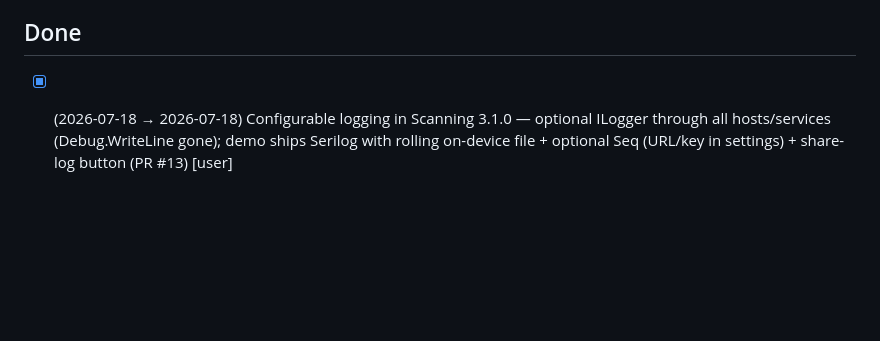
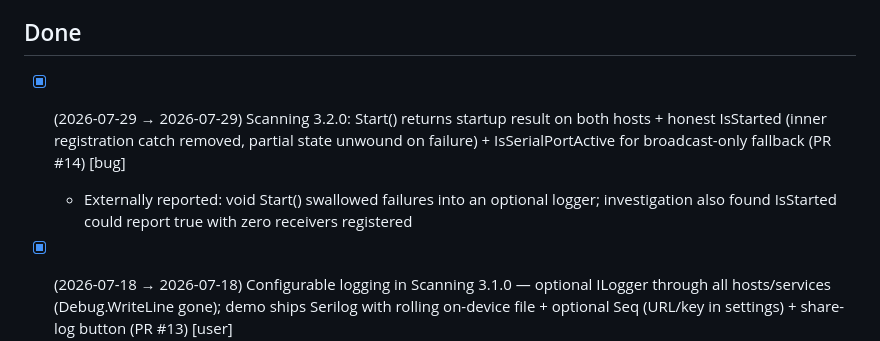
Before and after one commit to CheapNud/CheapBarcodes, a Markdown page: TODO.md, the part around one of its changes. GitHub-like rendering; blank space fills up the shorter version.

Commit message:
tick start result fix

```diff
--- a/TODO.md
+++ b/TODO.md
@@ -48,6 +48,8 @@ _Nothing blocking._
 
 ## Done
 
+- [x] (2026-07-29 → 2026-07-29) Scanning 3.2.0: Start() returns startup result on both hosts + honest IsStarted (inner registration catch removed, partial state unwound on failure) + IsSerialPortActive for broadcast-only fallback (PR #14) [bug]
+  - Externally reported: void Start() swallowed failures into an optional logger; investigation also found IsStarted could report true with zero receivers registered
 - [x] (2026-07-18 → 2026-07-18) Configurable logging in Scanning 3.1.0 — optional ILogger through all hosts/services (Debug.WriteLine gone); demo ships Serilog with rolling on-device file + optional Seq (URL/key in settings) + share-log button (PR #13) [user]
   - Verified end-to-end: smoke run wrote real log file to app data dir; Seq key deliberately in Preferences (sync startup, write-only telemetry credential)
 - [x] (2026-07-18 → 2026-07-18) Scanning 3.0.0: DateTimeOffset scan timestamps end-to-end + package description/tags refreshed to the full toolkit (PR #12) [user]
```
Also changed, not shown: other parts of TODO.md (+1 -1 lines).
